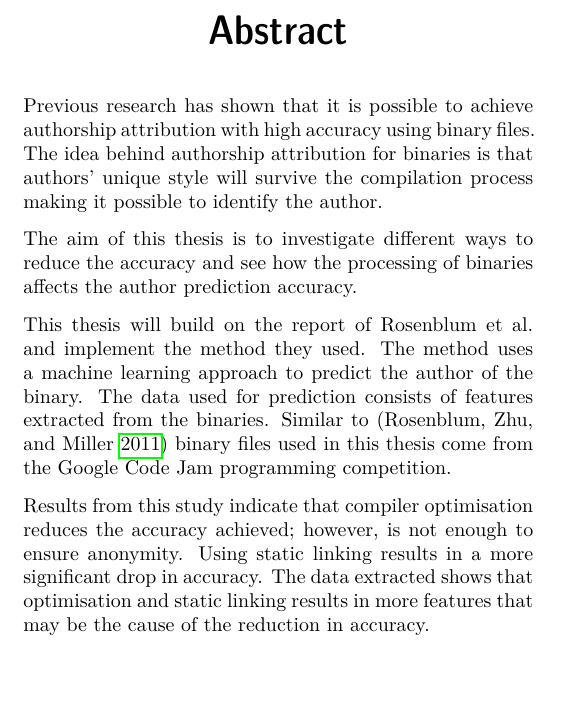
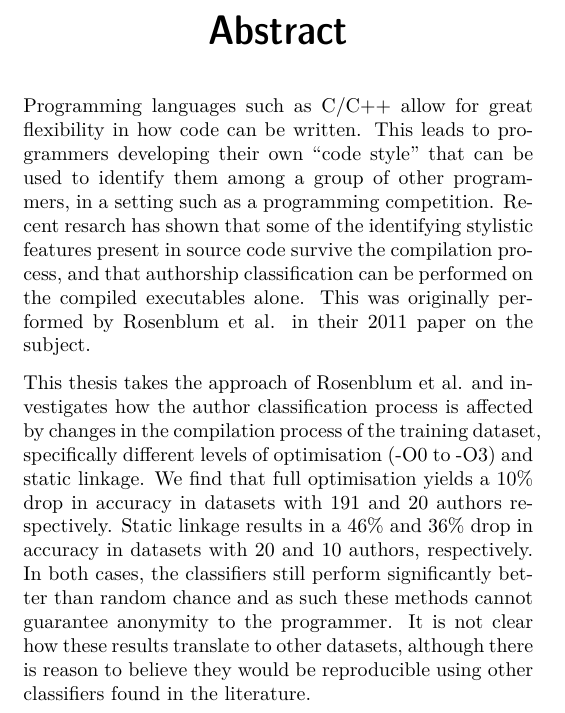
Before and after one commit to macaullyjames/bachelor-thesis, a LaTeX thesis (thesis.tex): part of page 3 of 32, cut so that both start at the same text. Compiled offline with pdfLaTeX.

Commit message:
Rewrite abstract

```diff
--- a/thesis.tex
+++ b/thesis.tex
@@ -41,25 +41,27 @@
 \maketitle
 \selectlanguage{english}
 \begin{abstract}
-Previous research has shown that it is possible to achieve authorship
-attribution with high accuracy using binary files. The idea behind authorship
-attribution for binaries is that authors’ unique style will survive the
-compilation process making it possible to identify the author.
+Programming languages such as C/C++ allow for great flexibility in how code can
+be written. This leads to programmers developing their own ``code style'' that
+can be used to identify them among a group of other programmers, in a setting
+such as a programming competition. Recent resarch has shown that some of the
+identifying stylistic features present in source code survive the compilation
+process, and that authorship classification can be performed on the compiled
+executables alone. This was originally performed by Rosenblum et al. in their
+2011 paper on the subject.
 
-The aim of this thesis is to investigate different ways to reduce the accuracy
-and see how the processing of binaries affects the author prediction accuracy.
+This thesis takes the approach of Rosenblum et al. and investigates how the
+author classification process is affected by changes in the compilation process
+of the training dataset, specifically different levels of optimisation (-O0 to
+-O3) and static linkage. We find that full optimisation yields a 10\% drop
+in accuracy in datasets with 191 and 20 authors respectively. Static linkage
+results in a 46\% and 36\% drop in accuracy in datasets with 20 and 10 authors,
+respectively. In both cases, the classifiers still perform significantly better
+than random chance and as such these methods cannot guarantee anonymity to the
+programmer. It is not clear how these results translate to other datasets,
+although there is reason to believe they would be reproducible using other
+classifiers found in the literature.
 
-This thesis will build on the report of Rosenblum et al. and implement the method
-they used. The method uses a machine learning approach to predict the author
-of the binary. The data used for prediction consists of features extracted from
-the binaries. Similar to \parencite{rosenblum2011wrote} binary files used in this
-thesis come from the Google Code Jam programming competition.
-
-Results from this study indicate that compiler optimisation reduces the accuracy
-achieved; however, is not enough to ensure anonymity. Using static linking
-results in a more significant drop in accuracy. The data extracted shows that
-optimisation and static linking results in more features that may be the cause
-of the reduction in accuracy.
 \end{abstract}
 \clearpage
 \begin{foreignabstract}{swedish}
```
